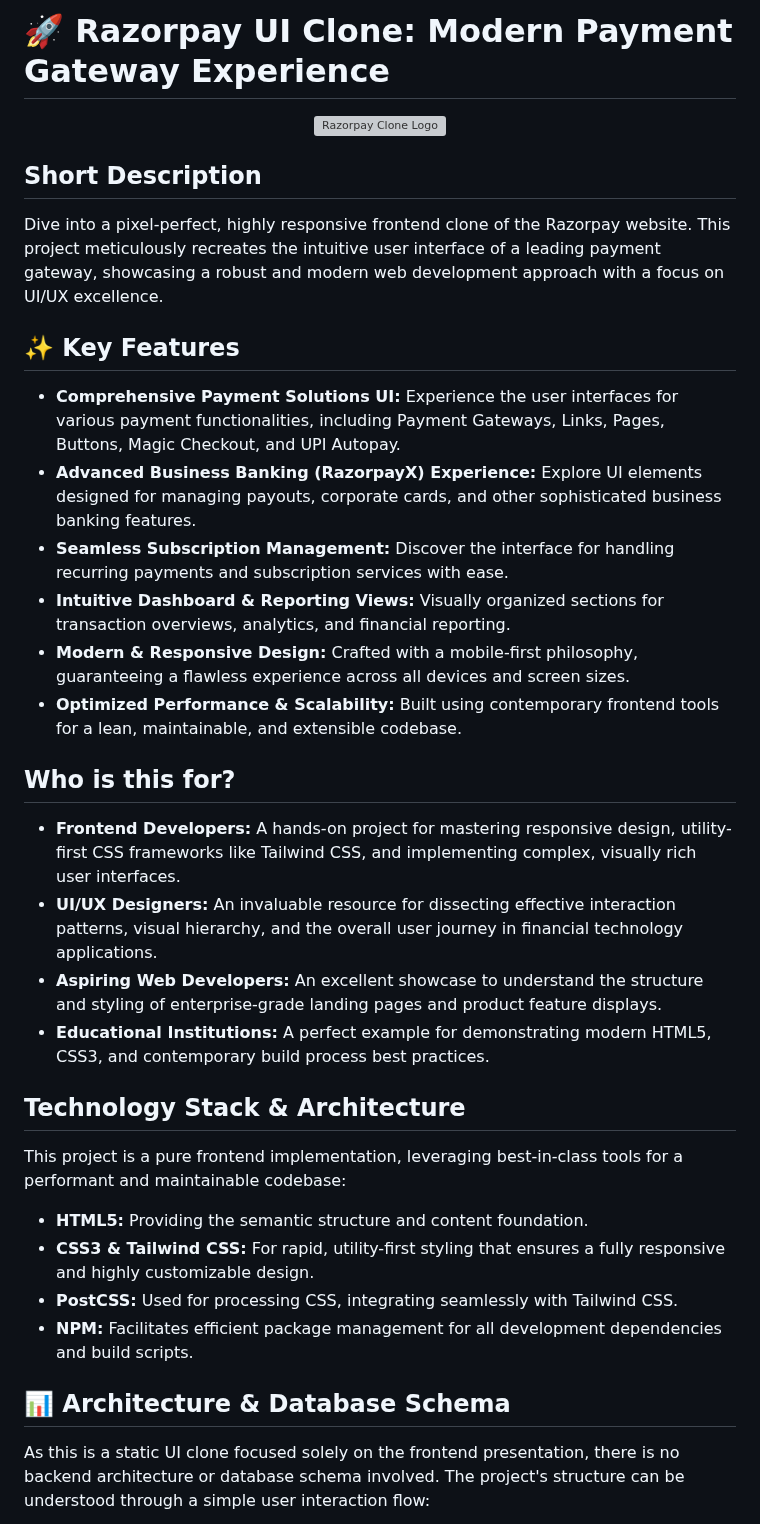
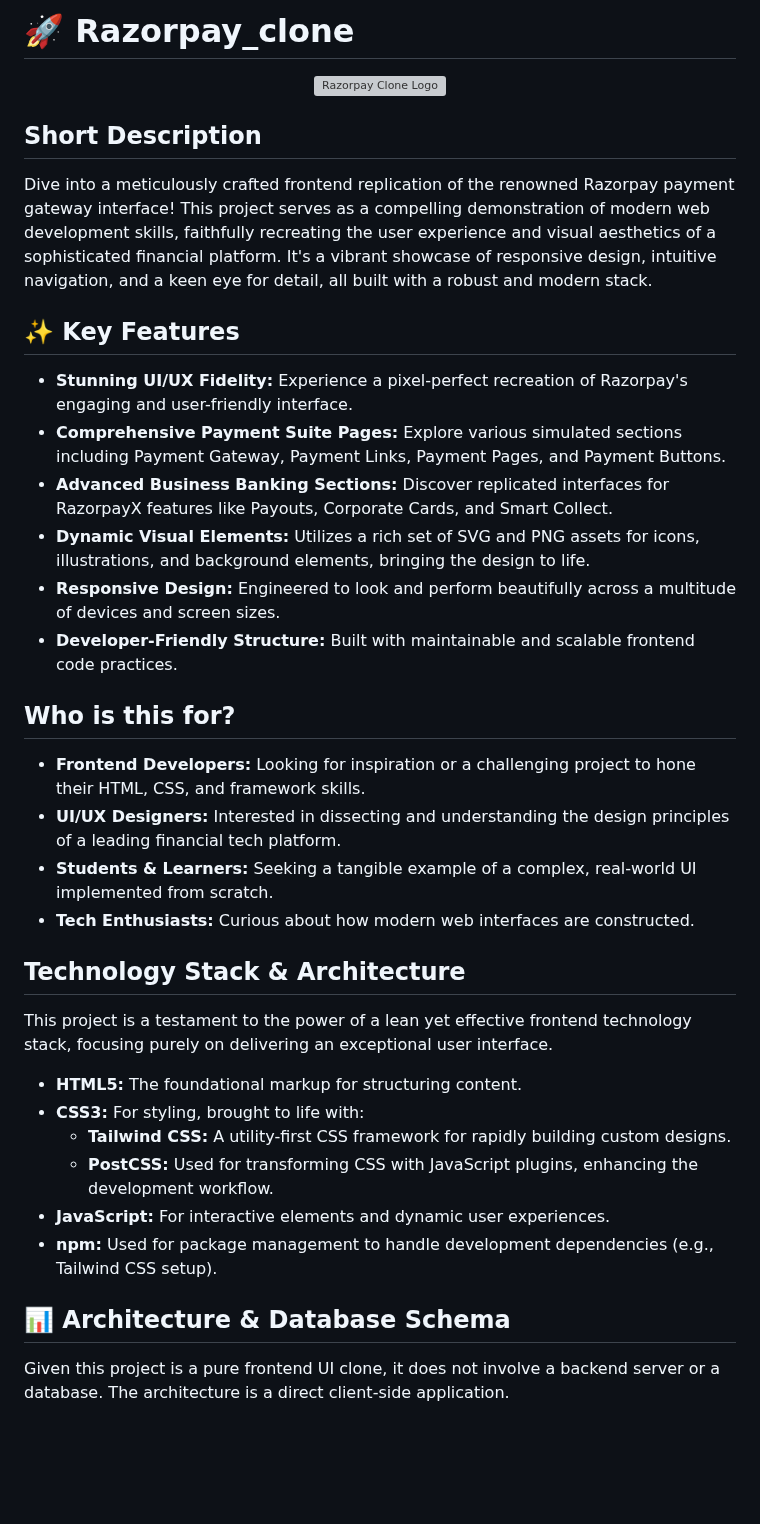
Before and after one commit to grewal16/Razorpay_clone, a Markdown page: README.md, the part around one of its changes. Drawn GitHub-style; blank space fills up the shorter version; grey boxes are pictures that could not be loaded.

Commit message:
docs: ✨ Auto-generate README

````diff
--- a/README.md
+++ b/README.md
@@ -1,2 +1,2 @@
-# 🚀 Razorpay UI Clone: Modern Payment Gateway Experience
+# 🚀 Razorpay_clone
 
@@ -4,36 +4,33 @@
 
 ## Short Description
-
-Dive into a pixel-perfect, highly responsive frontend clone of the Razorpay website. This project meticulously recreates the intuitive user interface of a leading payment gateway, showcasing a robust and modern web development approach with a focus on UI/UX excellence.
+Dive into a meticulously crafted frontend replication of the renowned Razorpay payment gateway interface! This project serves as a compelling demonstration of modern web development skills, faithfully recreating the user experience and visual aesthetics of a sophisticated financial platform. It's a vibrant showcase of responsive design, intuitive navigation, and a keen eye for detail, all built with a robust and modern stack.
 
 ## ✨ Key Features
-
-*   **Comprehensive Payment Solutions UI:** Experience the user interfaces for various payment functionalities, including Payment Gateways, Links, Pages, Buttons, Magic Checkout, and UPI Autopay.
-*   **Advanced Business Banking (RazorpayX) Experience:** Explore UI elements designed for managing payouts, corporate cards, and other sophisticated business banking features.
-*   **Seamless Subscription Management:** Discover the interface for handling recurring payments and subscription services with ease.
-*   **Intuitive Dashboard & Reporting Views:** Visually organized sections for transaction overviews, analytics, and financial reporting.
-*   **Modern & Responsive Design:** Crafted with a mobile-first philosophy, guaranteeing a flawless experience across all devices and screen sizes.
-*   **Optimized Performance & Scalability:** Built using contemporary frontend tools for a lean, maintainable, and extensible codebase.
+*   **Stunning UI/UX Fidelity:** Experience a pixel-perfect recreation of Razorpay's engaging and user-friendly interface.
+*   **Comprehensive Payment Suite Pages:** Explore various simulated sections including Payment Gateway, Payment Links, Payment Pages, and Payment Buttons.
+*   **Advanced Business Banking Sections:** Discover replicated interfaces for RazorpayX features like Payouts, Corporate Cards, and Smart Collect.
+*   **Dynamic Visual Elements:** Utilizes a rich set of SVG and PNG assets for icons, illustrations, and background elements, bringing the design to life.
+*   **Responsive Design:** Engineered to look and perform beautifully across a multitude of devices and screen sizes.
+*   **Developer-Friendly Structure:** Built with maintainable and scalable frontend code practices.
 
 ## Who is this for?
-
-*   **Frontend Developers:** A hands-on project for mastering responsive design, utility-first CSS frameworks like Tailwind CSS, and implementing complex, visually rich user interfaces.
-*   **UI/UX Designers:** An invaluable resource for dissecting effective interaction patterns, visual hierarchy, and the overall user journey in financial technology applications.
-*   **Aspiring Web Developers:** An excellent showcase to understand the structure and styling of enterprise-grade landing pages and product feature displays.
-*   **Educational Institutions:** A perfect example for demonstrating modern HTML5, CSS3, and contemporary build process best practices.
+*   **Frontend Developers:** Looking for inspiration or a challenging project to hone their HTML, CSS, and framework skills.
+*   **UI/UX Designers:** Interested in dissecting and understanding the design principles of a leading financial tech platform.
+*   **Students & Learners:** Seeking a tangible example of a complex, real-world UI implemented from scratch.
+*   **Tech Enthusiasts:** Curious about how modern web interfaces are constructed.
 
 ## Technology Stack & Architecture
+This project is a testament to the power of a lean yet effective frontend technology stack, focusing purely on delivering an exceptional user interface.
 
-This project is a pure frontend implementation, leveraging best-in-class tools for a performant and maintainable codebase:
-
-*   **HTML5:** Providing the semantic structure and content foundation.
-*   **CSS3 & Tailwind CSS:** For rapid, utility-first styling that ensures a fully responsive and highly customizable design.
-*   **PostCSS:** Used for processing CSS, integrating seamlessly with Tailwind CSS.
-*   **NPM:** Facilitates efficient package management for all development dependencies and build scripts.
+*   **HTML5:** The foundational markup for structuring content.
+*   **CSS3:** For styling, brought to life with:
+    *   **Tailwind CSS:** A utility-first CSS framework for rapidly building custom designs.
+    *   **PostCSS:** Used for transforming CSS with JavaScript plugins, enhancing the development workflow.
+*   **JavaScript:** For interactive elements and dynamic user experiences.
+*   **npm:** Used for package management to handle development dependencies (e.g., Tailwind CSS setup).
 
 ## 📊 Architecture & Database Schema
-
-As this is a static UI clone focused solely on the frontend presentation, there is no backend architecture or database schema involved. The project's structure can be understood through a simple user interaction flow:
+Given this project is a pure frontend UI clone, it does not involve a backend server or a database. The architecture is a direct client-side application.
 
 ```mermaid
 graph TD
````
Also changed, not shown: other parts of README.md (+26 -17 lines).
